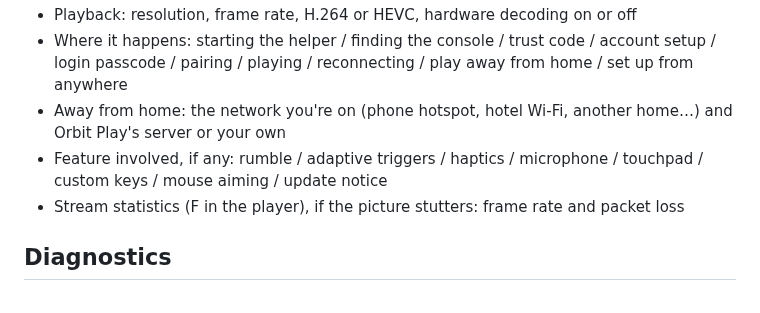
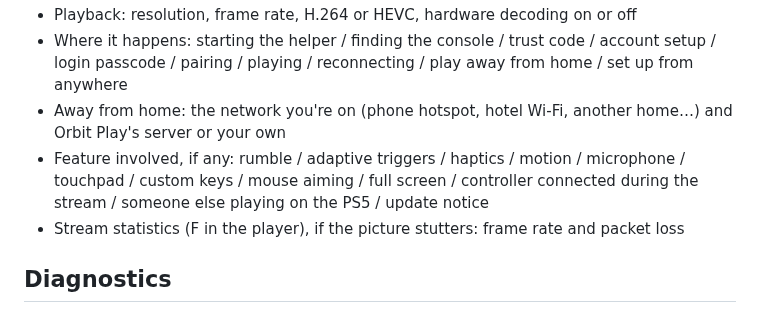
Before and after one commit to saawant12/orbit-play-ps5, a Markdown page: .github/ISSUE_TEMPLATE/bug_report.md, the part around the change. GitHub-like rendering.

Commit message:
After 0.5.5: controllers during the stream in troubleshooting, 0.5.5 screenshots of set up from anywhere and the PS5's away code page, new features in the catalogue, llms.txt and bug report

```diff
--- a/.github/ISSUE_TEMPLATE/bug_report.md
+++ b/.github/ISSUE_TEMPLATE/bug_report.md
@@ -25,7 +25,7 @@ Describe the problem and include the exact error message, if shown.
 - Playback: resolution, frame rate, H.264 or HEVC, hardware decoding on or off
 - Where it happens: starting the helper / finding the console / trust code / account setup / login passcode / pairing / playing / reconnecting / play away from home / set up from anywhere
 - Away from home: the network you're on (phone hotspot, hotel Wi-Fi, another home…) and Orbit Play's server or your own
-- Feature involved, if any: rumble / adaptive triggers / haptics / microphone / touchpad / custom keys / mouse aiming / update notice
+- Feature involved, if any: rumble / adaptive triggers / haptics / motion / microphone / touchpad / custom keys / mouse aiming / full screen / controller connected during the stream / someone else playing on the PS5 / update notice
 - Stream statistics (F in the player), if the picture stutters: frame rate and packet loss
 
 ## Diagnostics
```
Also changed, not shown: guides/play-away-from-home.md (+2 -2 lines), guides/troubleshooting.md (+4 -3 lines), assets/screenshots/0.5.5/17-set-up-from-anywhere.jpg (added), assets/screenshots/0.5.5/18-ps5-away-code.jpg (added), 3 other files.
